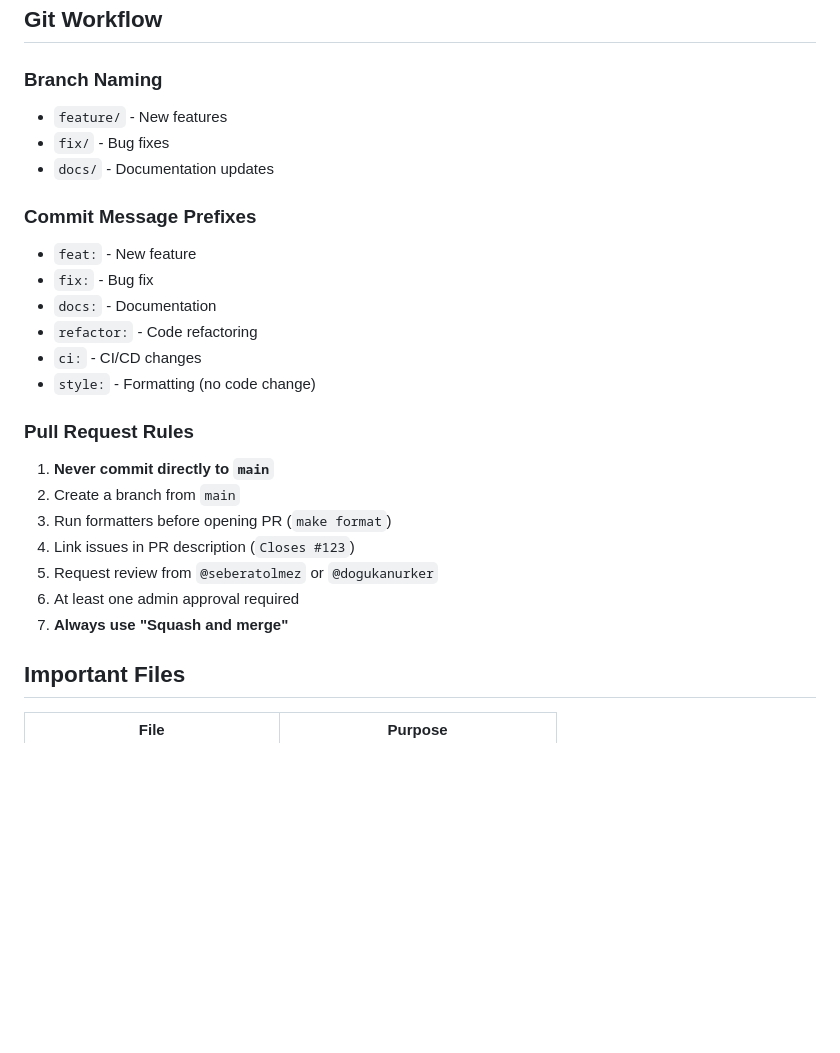
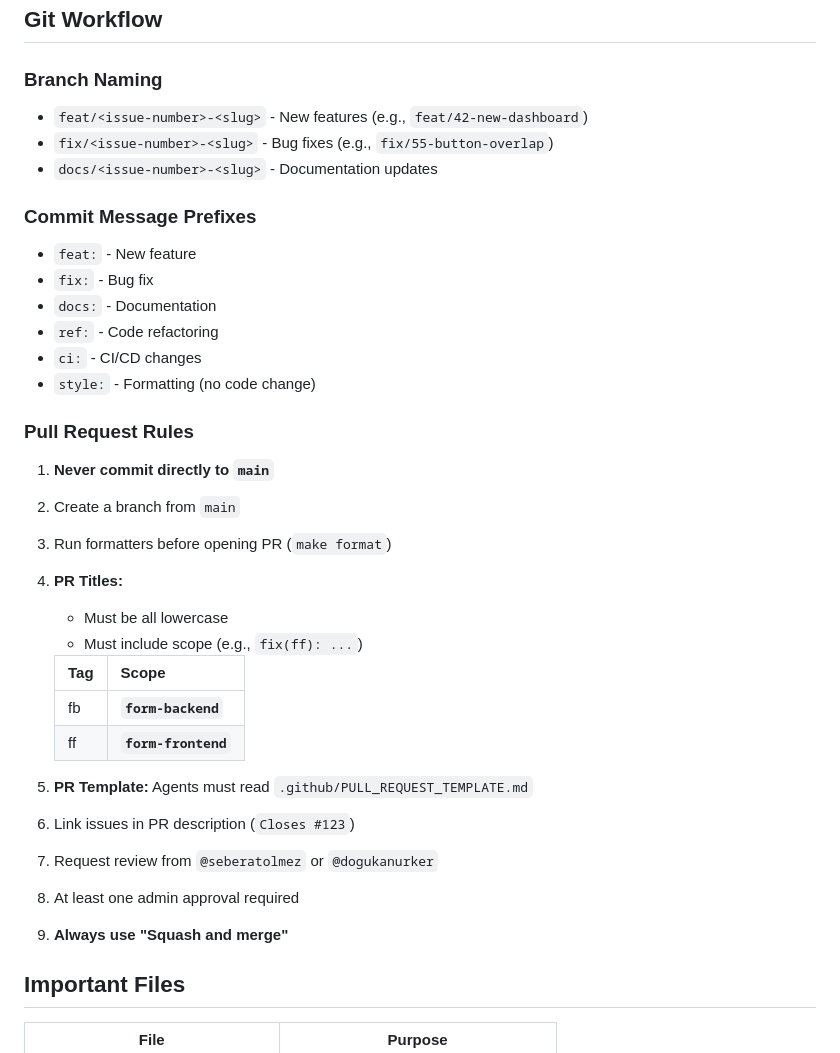
Before and after one commit to GDG-Yasar-Software-Team/core, a Markdown page: CLAUDE.md, the part around the change. Rendered like a GitHub page; blank space fills up the shorter version.

```diff
--- a/CLAUDE.md
+++ b/CLAUDE.md
@@ -126,16 +126,16 @@ bun run biome format --write .    # Format code
 
 ### Branch Naming
 
-- `feature/` - New features
-- `fix/` - Bug fixes
-- `docs/` - Documentation updates
+- `feat/<issue-number>-<slug>` - New features (e.g., `feat/42-new-dashboard`)
+- `fix/<issue-number>-<slug>` - Bug fixes (e.g., `fix/55-button-overlap`)
+- `docs/<issue-number>-<slug>` - Documentation updates
 
 ### Commit Message Prefixes
 
 - `feat:` - New feature
 - `fix:` - Bug fix
 - `docs:` - Documentation
-- `refactor:` - Code refactoring
+- `ref:` - Code refactoring
 - `ci:` - CI/CD changes
 - `style:` - Formatting (no code change)
 
@@ -144,10 +144,20 @@ bun run biome format --write .    # Format code
 1. **Never commit directly to `main`**
 2. Create a branch from `main`
 3. Run formatters before opening PR (`make format`)
-4. Link issues in PR description (`Closes #123`)
-5. Request review from `@seberatolmez` or `@dogukanurker`
-6. At least one admin approval required
-7. **Always use "Squash and merge"**
+4. **PR Titles:**
+   - Must be all lowercase
+   - Must include scope (e.g., `fix(ff): ...`)
+
+   | Tag | Scope               |
+   | --- | ------------------- |
+   | fb  | **`form-backend`**  |
+   | ff  | **`form-frontend`** |
+
+5. **PR Template:** Agents must read `.github/PULL_REQUEST_TEMPLATE.md`
+6. Link issues in PR description (`Closes #123`)
+7. Request review from `@seberatolmez` or `@dogukanurker`
+8. At least one admin approval required
+9. **Always use "Squash and merge"**
 
 ## Important Files
 
```
Also changed, not shown: AGENTS.md (+18 -8 lines), GEMINI.md (+18 -8 lines).
